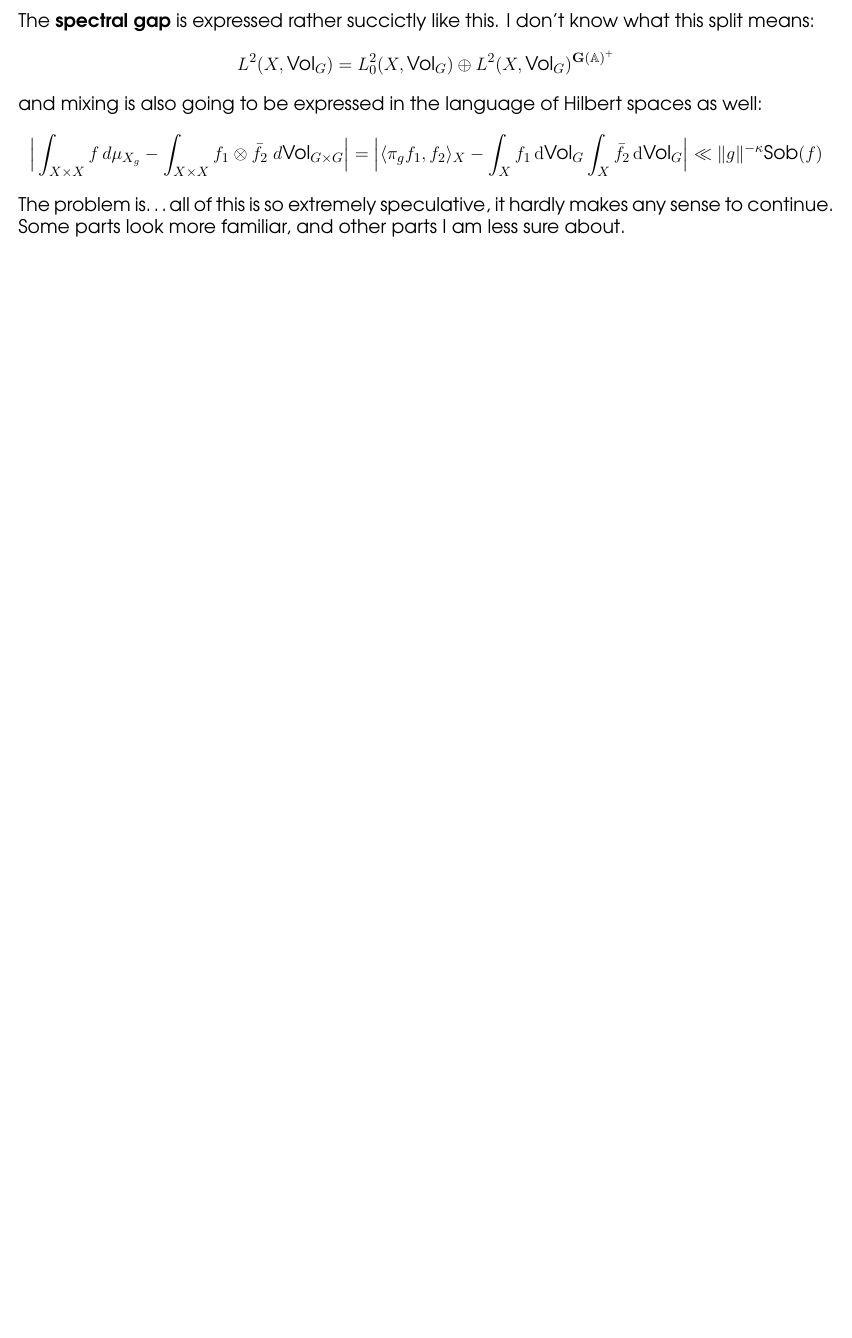
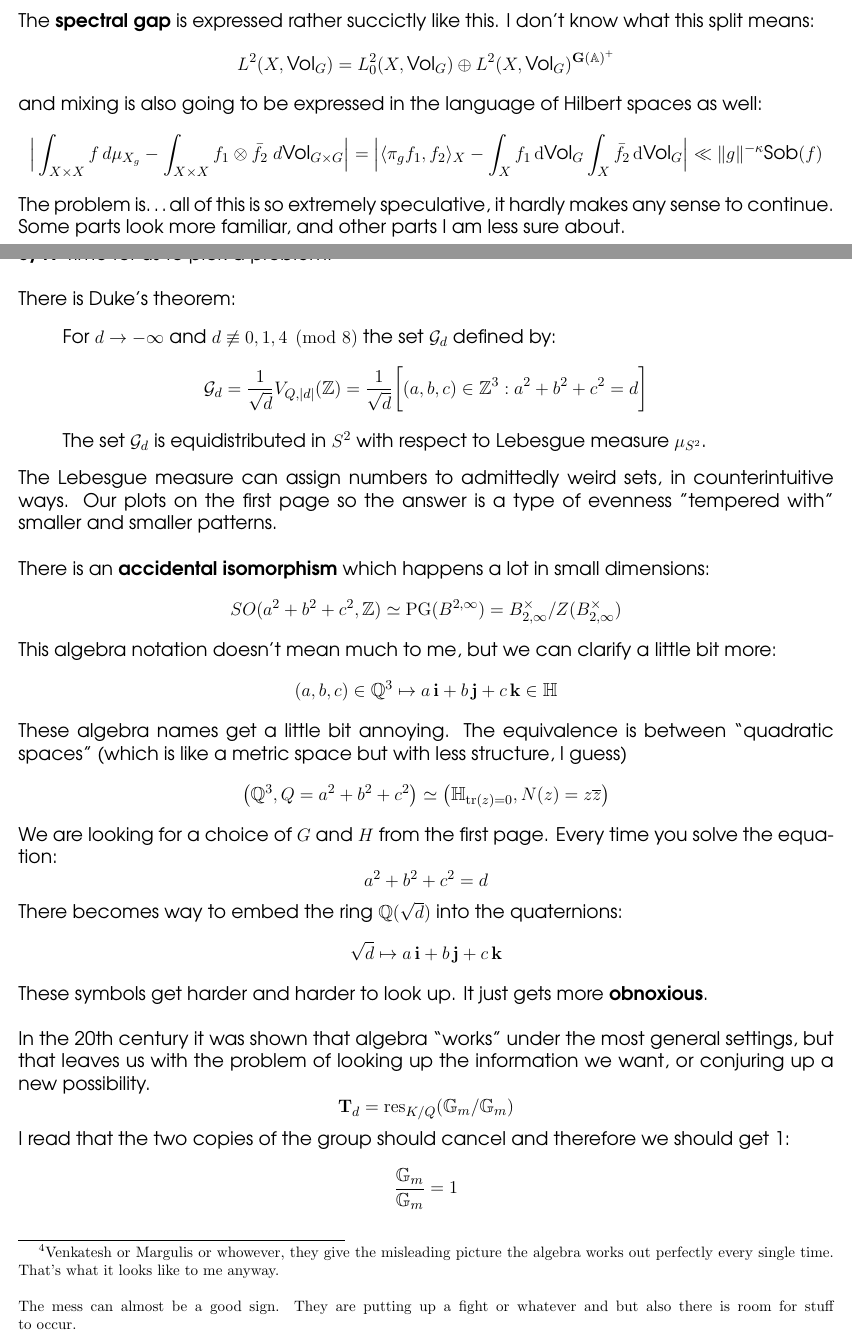
Before and after one commit to mango314/math-blog, a LaTeX document (2017/061517-ratner.tex): part of page 7 of 7 before the commit and two parts of pages 7 and 8 of 9 after it, the two joined at a grey line, cut so that both start at the same text, the shorter picture padded with empty space. Compiled offline with pdfLaTeX.

Commit message:
I have better things to do

```diff
--- a/2017/061517-ratner.tex
+++ b/2017/061517-ratner.tex
@@ -253,3 +253,33 @@ $$
  \|g\|^{-\kappa}\text{Sob}(f) $$
 The problem is\dots all of this is so extremely speculative, it hardly makes any sense to continue.  Some parts look more familiar, and other parts I am less sure about.
 
+\newpage
+
+\noindent \textbf{6/19}  Time for us to pick a problem!\footnote{Venkatesh or Margulis or whowever, they give the misleading picture the algebra works out perfectly every single time.  That's what it looks like to me anyway.  \\ \\
+The mess can almost be a good sign.  They are putting up a fight or whatever and but also there is room for stuff to occur.} \\ \\
+There is Duke's theorem:
+\begin{quotation}
+\noindent For $d \to -\infty$ and $d \not \equiv 0,1,4 \pmod 8 $ the set $\mathcal{G}_d$ defined by:
+$$ \mathcal{G}_d = \frac{1}{\sqrt{d}} V_{Q, |d|}(\mathbb{Z})   = \frac{1}{\sqrt{d}}
+\bigg[ (a,b,c)\in \mathbb{Z}^3: a^2 + b^2 + c^2 = d \bigg] $$
+The set $\mathcal{G}_d$ is equidistributed in $S^2$ with respect to Lebesgue measure $\mu_{S^2}$.
+\end{quotation}
+The Lebesgue measure can assign numbers to admittedly weird sets, in counterintuitive ways.  Our plots on the first page so the answer is a type of evenness "tempered with" smaller and smaller patterns.  \\ \\
+There is an \textbf{accidental isomorphism} which happens a lot in small dimensions:
+$$ SO( a^2 + b^2 + c^2, \mathbb{Z}) \simeq \mathrm{PG}(B^{2, \infty})
+= B^\times_{2, \infty}/ Z(B^\times_{2, \infty}) $$
+This algebra notation doesn't mean much to me, but we can clarify a little bit more:
+$$ (a,b,c) \in \mathbb{Q}^3 \mapsto a\,\mathbf{i} + b\,\mathbf{j} + c\,\mathbf{k} \in \mathbb{H} $$
+These algebra names get a little bit annoying.  The equivalence is between  ``quadratic spaces" (which is like a metric space but with less structure, I guess)
+$$ \big(\mathbb{Q}^3, Q = a^2 + b^2 + c^2 \big) \simeq \big(\mathbb{H}_{\mathrm{tr}(z) = 0} , N(z) = z \overline{z} \big) $$
+We are looking for a choice of $G$ and $H$ from the first page.  Every time you solve the equation:
+$$  a^2 + b^2 + c^2 = d$$
+There becomes  way to embed the ring $\mathbb{Q}(\sqrt{d})$ into the quaternions:
+$$ \sqrt{d} \mapsto a\,\mathbf{i} + b\,\mathbf{j} + c\,\mathbf{k}  $$
+These symbols get harder and harder to look up.  It just gets more \textbf{obnoxious}. \\ \\
+In the 20th century it was shown that algebra ``works" under the most general settings, but that leaves us with the problem of looking up the information we want, or conjuring up a new possibility.
+$$ \mathbf{T}_d = \mathrm{res}_{K/Q} (\mathbb{G}_m / \mathbb{G}_m ) $$
+I read that the two copies of the group should cancel and therefore we should get 1:
+$$ \frac{\mathbb{G}_m }{\mathbb{G}_m } = 1 $$
+
+\newpage
```
Also changed, not shown: 2017/061517-ratner.pdf, 2017/061517-ratner.tex (4 more changed lines).
